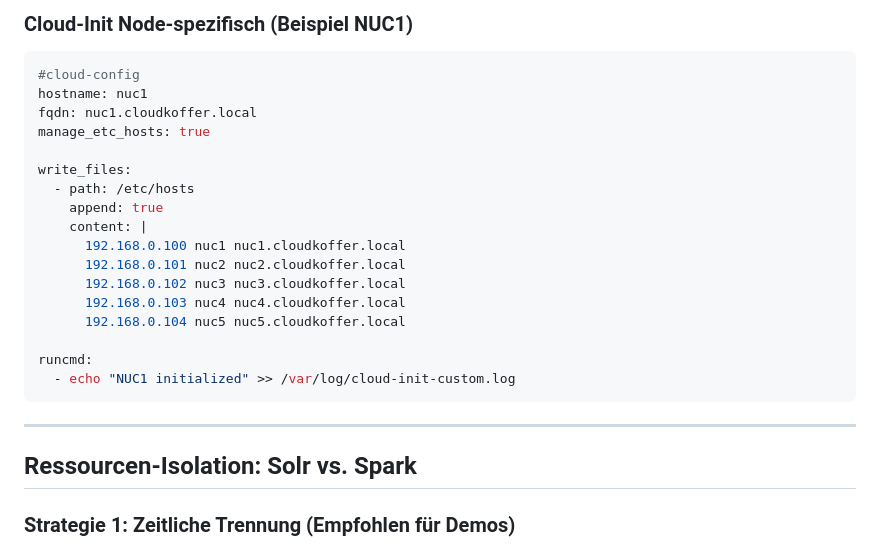
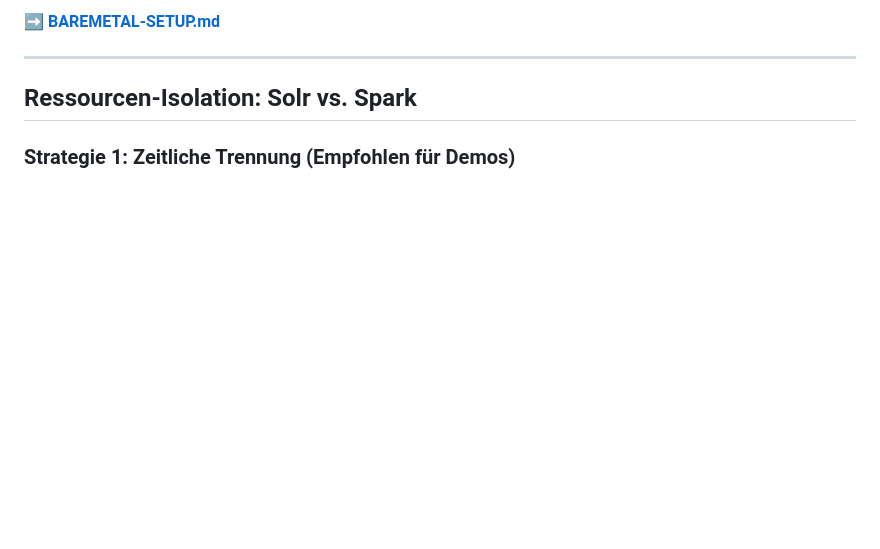
Before and after one commit to jweigend/cloudcase-2026, a Markdown page: README.md, the part around one of its changes. Rendered like a GitHub page; blank space fills up the shorter version.

````diff
--- a/README.md
+++ b/README.md
@@ -373,24 +285,4 @@ autoinstall:
-### Cloud-Init Node-spezifisch (Beispiel NUC1)
-
-```yaml
-#cloud-config
-hostname: nuc1
-fqdn: nuc1.cloudkoffer.local
-manage_etc_hosts: true
-
-write_files:
-  - path: /etc/hosts
-    append: true
-    content: |
-      192.168.0.100 nuc1 nuc1.cloudkoffer.local
-      192.168.0.101 nuc2 nuc2.cloudkoffer.local
-      192.168.0.102 nuc3 nuc3.cloudkoffer.local
-      192.168.0.103 nuc4 nuc4.cloudkoffer.local
-      192.168.0.104 nuc5 nuc5.cloudkoffer.local
-
-runcmd:
-  - echo "NUC1 initialized" >> /var/log/cloud-init-custom.log
-```
+➡️ **[BAREMETAL-SETUP.md](BAREMETAL-SETUP.md)**
 
 ---
 
````
Also changed, not shown: other parts of README.md (+2 -90 lines), BAREMETAL-SETUP.md (added, +415 -0 lines).
